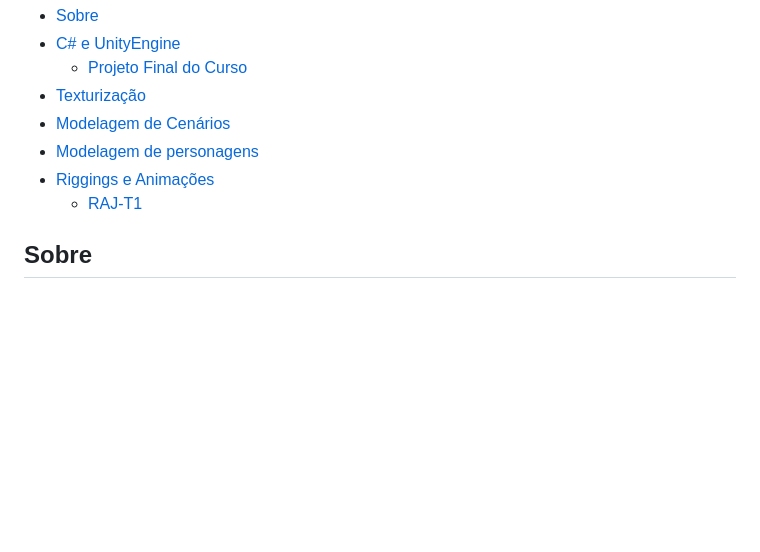
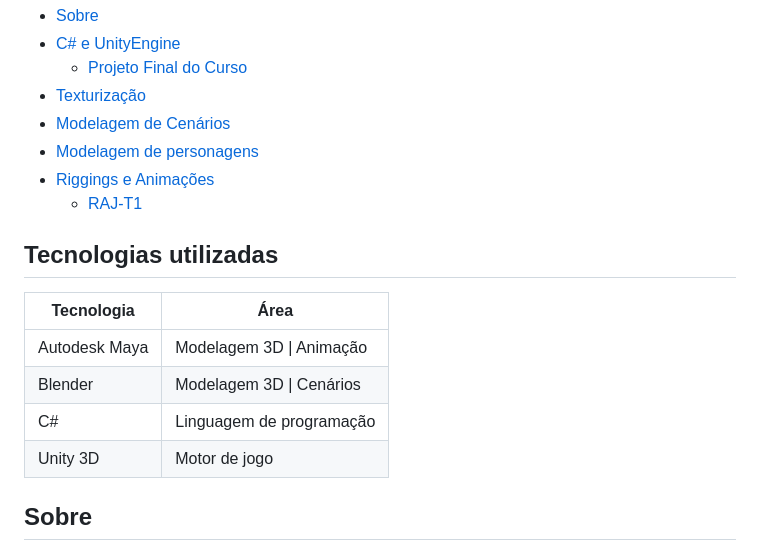
Before and after one commit to vmplayer/DevJogos-Curso, a Markdown page: readme.md, the part around the change. Drawn GitHub-style; blank space fills up the shorter version.

Commit message:
Add technologies used section to README
Added a section listing the technologies used in the project.

```diff
--- a/readme.md
+++ b/readme.md
@@ -17,6 +17,15 @@ Todo o repositório utilizado no curso, usando a linguagem C#, dentro da UnityEn
 - [Modelagem de personagens](#modelagem-de-personagens)
 - [Riggings e Animações](#riggings-e-animações)
   - [RAJ-T1](#raj-t1-repositório)
+
+## Tecnologias utilizadas
+| Tecnologia    | Área                     |
+| ------------- | ------------------------ |
+| Autodesk Maya | Modelagem 3D \| Animação |
+| Blender       | Modelagem 3D \| Cenários |
+| C#            | Linguagem de programação |
+| Unity 3D      | Motor de jogo            |
+
 
 ## Sobre
 Este curso técnico de qualificação profissional, concluído em 2024 no Senac-RS, teve seu foco em criações de jogos 3D utilizando a UnityEngine. Neste repositório se encontram os arquivos criados por mim durante o curso.
```
